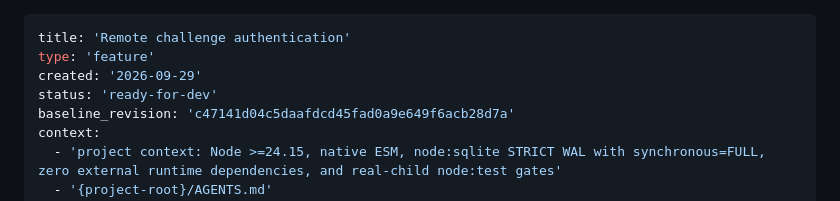
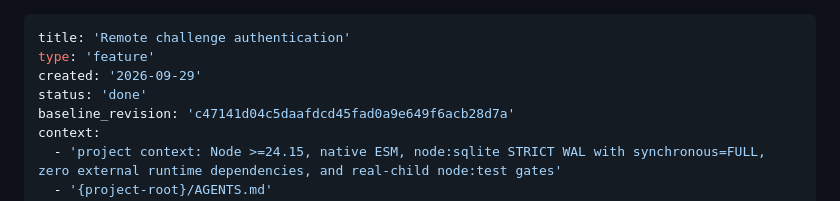
Before and after one commit to iicmaster/agent-room, a Markdown page: docs/implementation/spec-4-1-remote-challenge-authentication.md, the part around the change. Rendered like a GitHub page.

Commit message:
docs: close story 4.1 spec

```diff
--- a/docs/implementation/spec-4-1-remote-challenge-authentication.md
+++ b/docs/implementation/spec-4-1-remote-challenge-authentication.md
@@ -2,7 +2,7 @@
 title: 'Remote challenge authentication'
 type: 'feature'
 created: '2026-09-29'
-status: 'ready-for-dev'
+status: 'done'
 baseline_revision: 'c47141d04c5daafdcd45fad0a9e649f6acb28d7a'
 context:
   - 'project context: Node >=24.15, native ESM, node:sqlite STRICT WAL with synchronous=FULL, zero external runtime dependencies, and real-child node:test gates'
```
